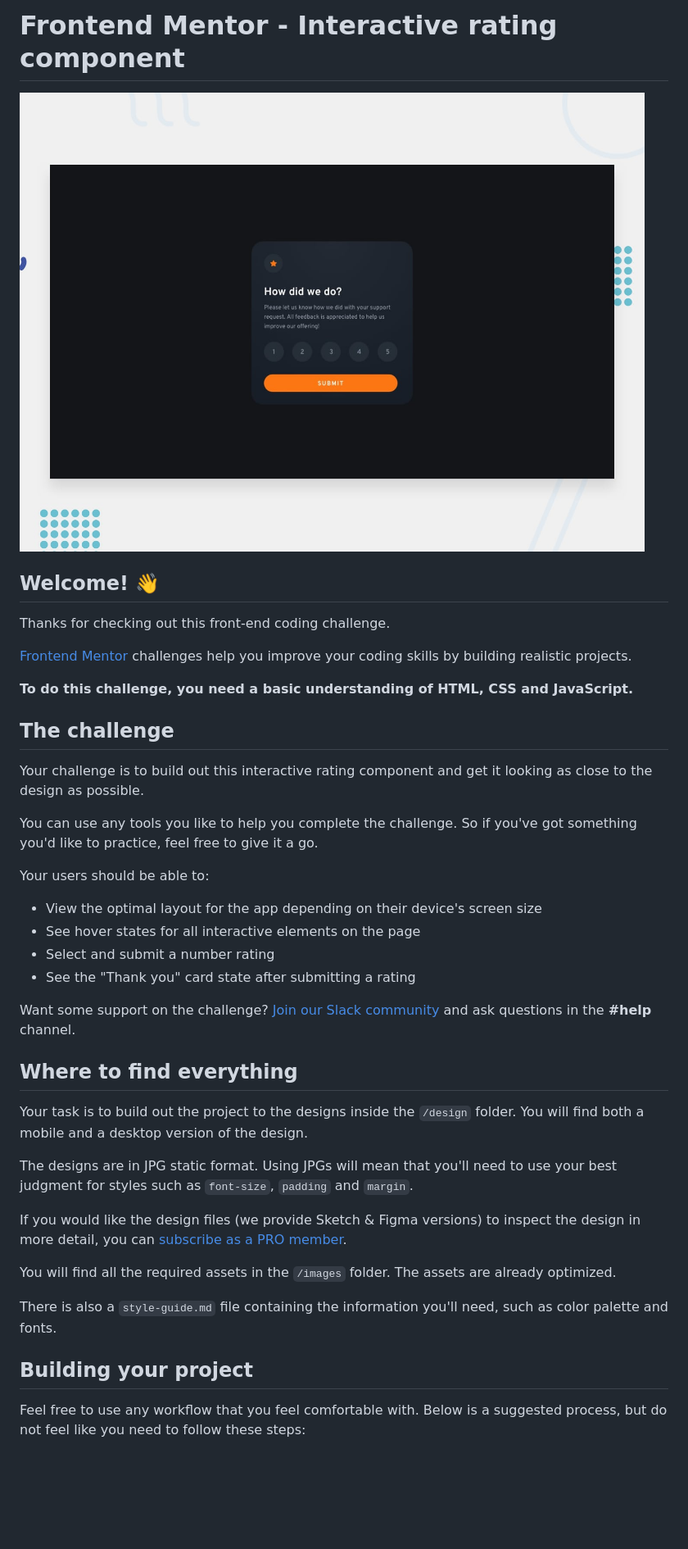
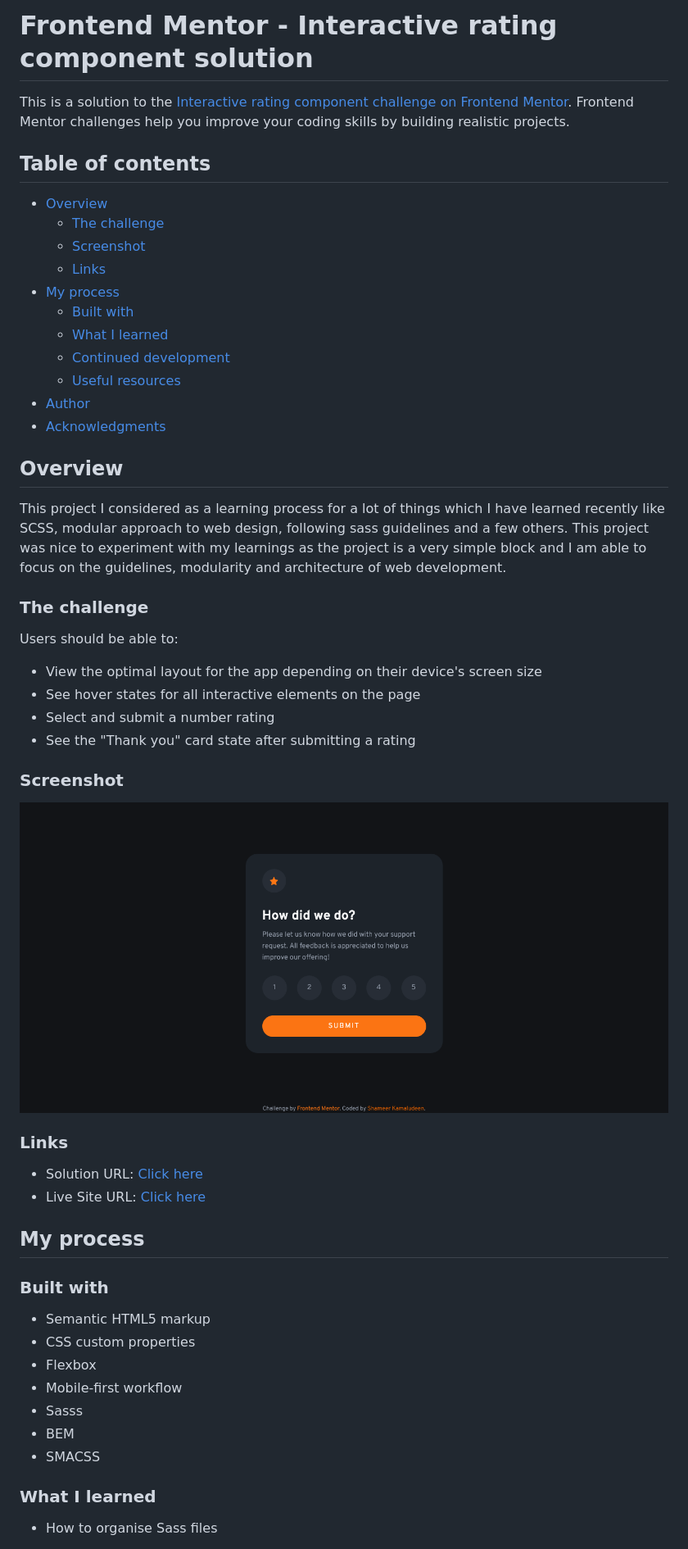
Before and after one commit to shameerkamaludeen/interactive-rating-component, a Markdown page: README.md, the part around one of its changes. Shown at 82% size. Drawn GitHub-style; pictures changed too: screenshot.png (added); blank space fills up the shorter version.

Commit message:
complete solution

```diff
--- a/README.md
+++ b/README.md
@@ -1,43 +1,55 @@
-# Frontend Mentor - Interactive rating component
+# Frontend Mentor - Interactive rating component solution
 
-![Design preview for the Interactive rating component coding challenge](./design/desktop-preview.jpg)
+This is a solution to the [Interactive rating component challenge on Frontend Mentor](https://www.frontendmentor.io/challenges/interactive-rating-component-koxpeBUmI). Frontend Mentor challenges help you improve your coding skills by building realistic projects.
 
-## Welcome! 👋
+## Table of contents
 
-Thanks for checking out this front-end coding challenge.
+- [Overview](#overview)
+  - [The challenge](#the-challenge)
+  - [Screenshot](#screenshot)
+  - [Links](#links)
+- [My process](#my-process)
+  - [Built with](#built-with)
+  - [What I learned](#what-i-learned)
+  - [Continued development](#continued-development)
+  - [Useful resources](#useful-resources)
+- [Author](#author)
+- [Acknowledgments](#acknowledgments)
 
-[Frontend Mentor](https://www.frontendmentor.io) challenges help you improve your coding skills by building realistic projects.
+## Overview
+This project I considered as a learning process for a lot of things which I have learned recently like SCSS, modular approach to web design, following sass guidelines and a few others. This project was nice to experiment with my learnings as the project is a very simple block and I am able to focus on the guidelines, modularity and architecture of web development.
 
-**To do this challenge, you need a basic understanding of HTML, CSS and JavaScript.**
+### The challenge
 
-## The challenge
-
-Your challenge is to build out this interactive rating component and get it looking as close to the design as possible.
-
-You can use any tools you like to help you complete the challenge. So if you've got something you'd like to practice, feel free to give it a go.
-
-Your users should be able to:
+Users should be able to:
 
 - View the optimal layout for the app depending on their device's screen size
 - See hover states for all interactive elements on the page
 - Select and submit a number rating
 - See the "Thank you" card state after submitting a rating
 
-Want some support on the challenge? [Join our Slack community](https://www.frontendmentor.io/slack) and ask questions in the **#help** channel.
+### Screenshot
 
-## Where to find everything
+![](./screenshot.png)
 
-Your task is to build out the project to the designs inside the `/design` folder. You will find both a mobile and a desktop version of the design.
+### Links
 
-The designs are in JPG static format. Using JPGs will mean that you'll need to use your best judgment for styles such as `font-size`, `padding` and `margin`.
+- Solution URL: [Click here](https://github.com/shameerkamaludeen/interactive-rating-component)
+- Live Site URL: [Click here](https://shameerkamaludeen.github.io/interactive-rating-component/)
 
-If you would like the design files (we provide Sketch & Figma versions) to inspect the design in more detail, you can [subscribe as a PRO member](https://www.frontendmentor.io/pro).
+## My process
 
-You will find all the required assets in the `/images` folder. The assets are already optimized.
+### Built with
 
-There is also a `style-guide.md` file containing the information you'll need, such as color palette and fonts.
+- Semantic HTML5 markup
+- CSS custom properties
+- Flexbox
+- Mobile-first workflow
+- Sasss
+- BEM
+- SMACSS
 
-## Building your project
+### What I learned
 
-Feel free to use any workflow that you feel comfortable with. Below is a suggested process, but do not feel like you need to follow these steps:
+- How to organise Sass files
 
```
Also changed, not shown: other parts of README.md (+9 -48 lines), README-template.md (deleted, +0 -113 lines), 12 other files.
